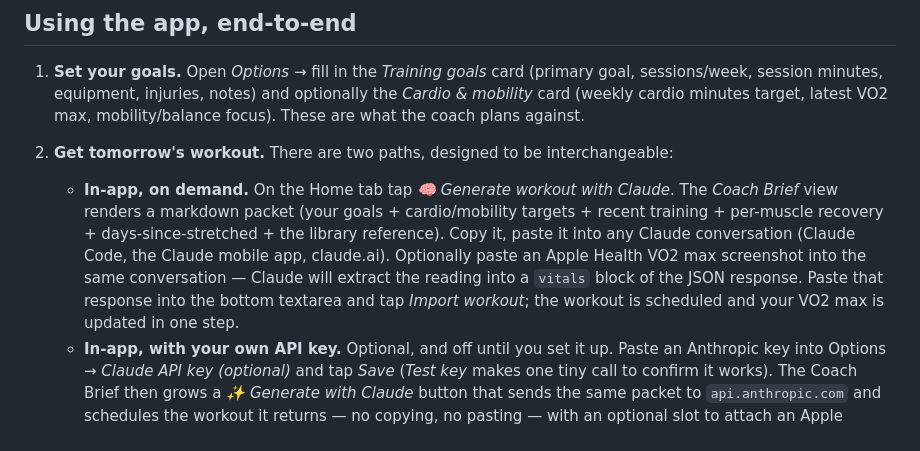
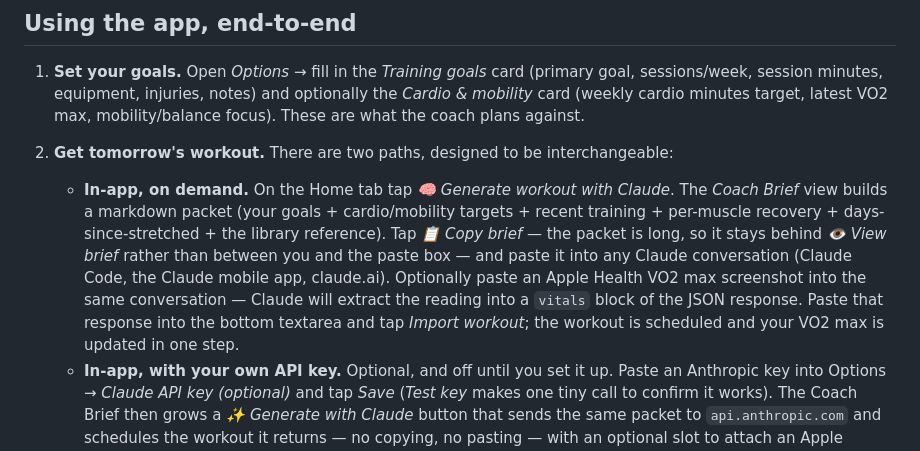
Before and after one commit to tbaums/wholesome-swolesome, a Markdown page: README.md, the part around the change. GitHub-like rendering.

```diff
--- a/README.md
+++ b/README.md
@@ -26,7 +26,7 @@ A mobile-first PWA workout tracker built in Rust + Leptos (WASM). Instead of han
 
 2. **Get tomorrow's workout.** There are two paths, designed to be interchangeable:
 
-   - **In-app, on demand.** On the Home tab tap *🧠 Generate workout with Claude*. The *Coach Brief* view renders a markdown packet (your goals + cardio/mobility targets + recent training + per-muscle recovery + days-since-stretched + the library reference). Copy it, paste it into any Claude conversation (Claude Code, the Claude mobile app, claude.ai). Optionally paste an Apple Health VO2 max screenshot into the same conversation — Claude will extract the reading into a `vitals` block of the JSON response. Paste that response into the bottom textarea and tap *Import workout*; the workout is scheduled and your VO2 max is updated in one step.
+   - **In-app, on demand.** On the Home tab tap *🧠 Generate workout with Claude*. The *Coach Brief* view builds a markdown packet (your goals + cardio/mobility targets + recent training + per-muscle recovery + days-since-stretched + the library reference). Tap *📋 Copy brief* — the packet is long, so it stays behind *👁 View brief* rather than between you and the paste box — and paste it into any Claude conversation (Claude Code, the Claude mobile app, claude.ai). Optionally paste an Apple Health VO2 max screenshot into the same conversation — Claude will extract the reading into a `vitals` block of the JSON response. Paste that response into the bottom textarea and tap *Import workout*; the workout is scheduled and your VO2 max is updated in one step.
    - **In-app, with your own API key.** Optional, and off until you set it up. Paste an Anthropic key into Options → *Claude API key (optional)* and tap *Save* (*Test key* makes one tiny call to confirm it works). The Coach Brief then grows a *✨ Generate with Claude* button that sends the same packet to `api.anthropic.com` and schedules the workout it returns — no copying, no pasting — with an optional slot to attach an Apple Health VO2 max screenshot. The session view's cardio import grows a matching screenshot picker. The key is stored in its own `localStorage` entry on that device only: it never enters `state.json`, GitHub sync, or the CSV export. Every copy/paste path stays exactly where it was, and is what you fall back to if a call fails.
    - **Nightly, unattended.** Run `scripts/coach/coach.sh` once to verify it works, then schedule it via Cowork to run every night. See [scripts/coach/README.md](scripts/coach/README.md) for the full setup, including the `/schedule` invocation. The nightly agent does the same flow as the in-app button, but writes the result back to your sync repo so the app picks it up next time it loads.
 
```
Also changed, not shown: CHANGELOG.md (+3 -0 lines), docs/walkthrough.md (+16 -7 lines), docs/walkthrough/04-coach-brief-top.png (deleted), docs/walkthrough/04-coach-brief.png (added), docs/walkthrough/05-coach-brief-bottom.png (deleted), docs/walkthrough/05-coach-brief-viewer.png (added), 7 other files.
